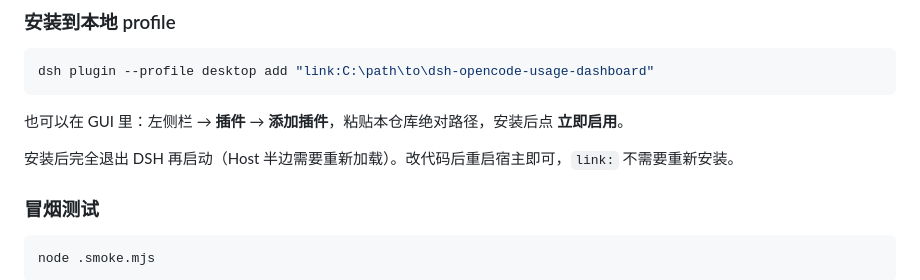
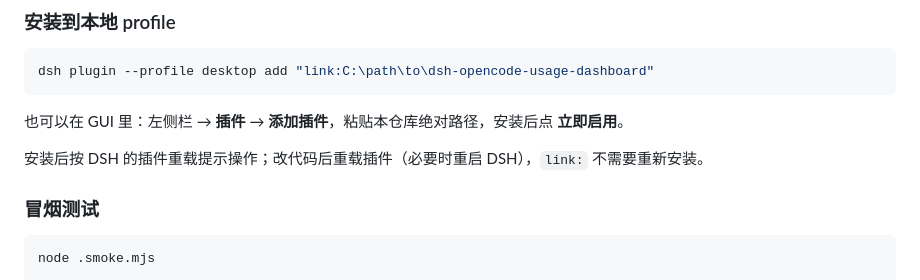
Before and after one commit to zhxmt-xm/dsh-opencode-quota, a Markdown page: docs/README.md, the part around the change. Rendered like a GitHub page.

```diff
--- a/docs/README.md
+++ b/docs/README.md
@@ -277,7 +277,7 @@ dsh plugin --profile desktop add "link:C:\path\to\dsh-opencode-usage-dashboard"
 
 也可以在 GUI 里：左侧栏 → **插件** → **添加插件**，粘贴本仓库绝对路径，安装后点 **立即启用**。
 
-安装后完全退出 DSH 再启动（Host 半边需要重新加载）。改代码后重启宿主即可，`link:` 不需要重新安装。
+安装后按 DSH 的插件重载提示操作；改代码后重载插件（必要时重启 DSH），`link:` 不需要重新安装。
 
 ### 冒烟测试
 
```
Also changed, not shown: README.md (+14 -13 lines), docs/scenarios.png, docs/screenshot-card.png, docs/shots/card-forecast.png, docs/shots/settings-preview.png, 4 other files.
